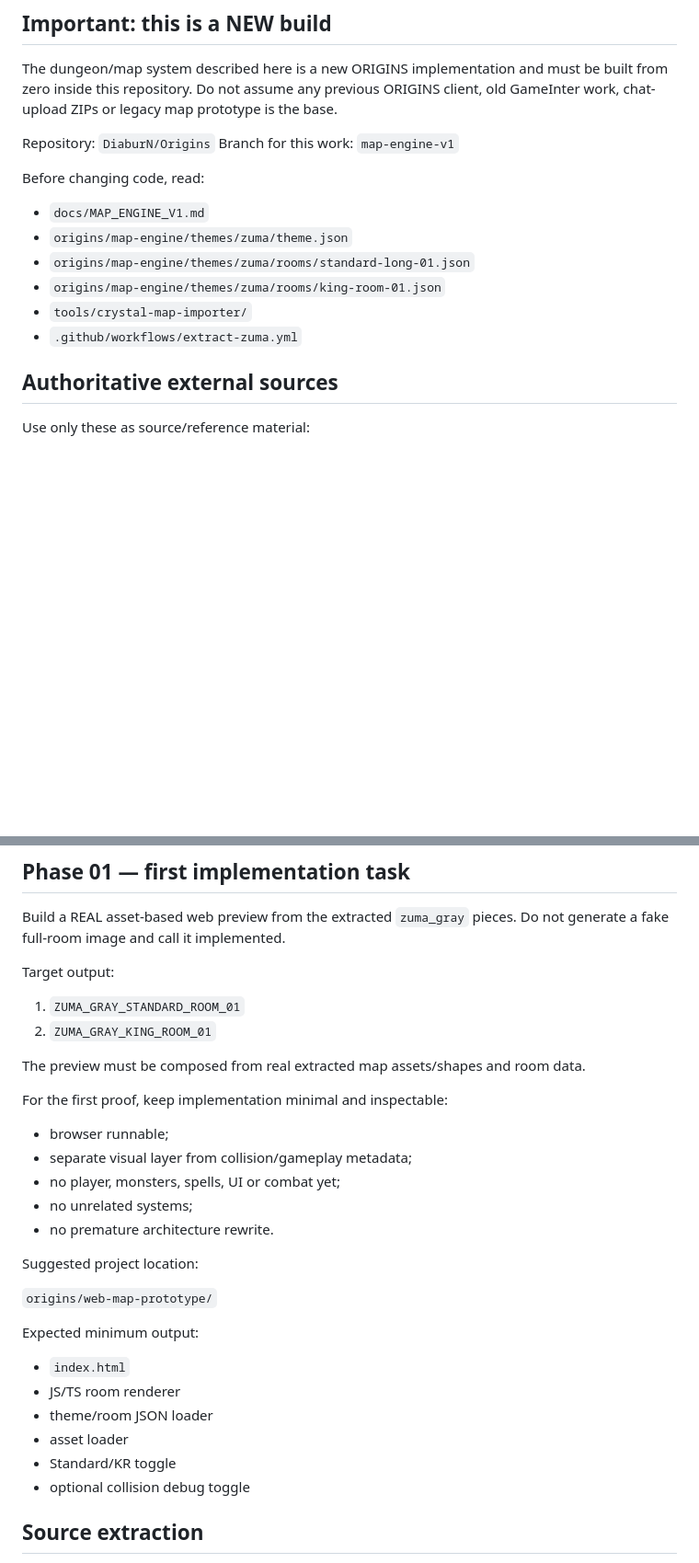
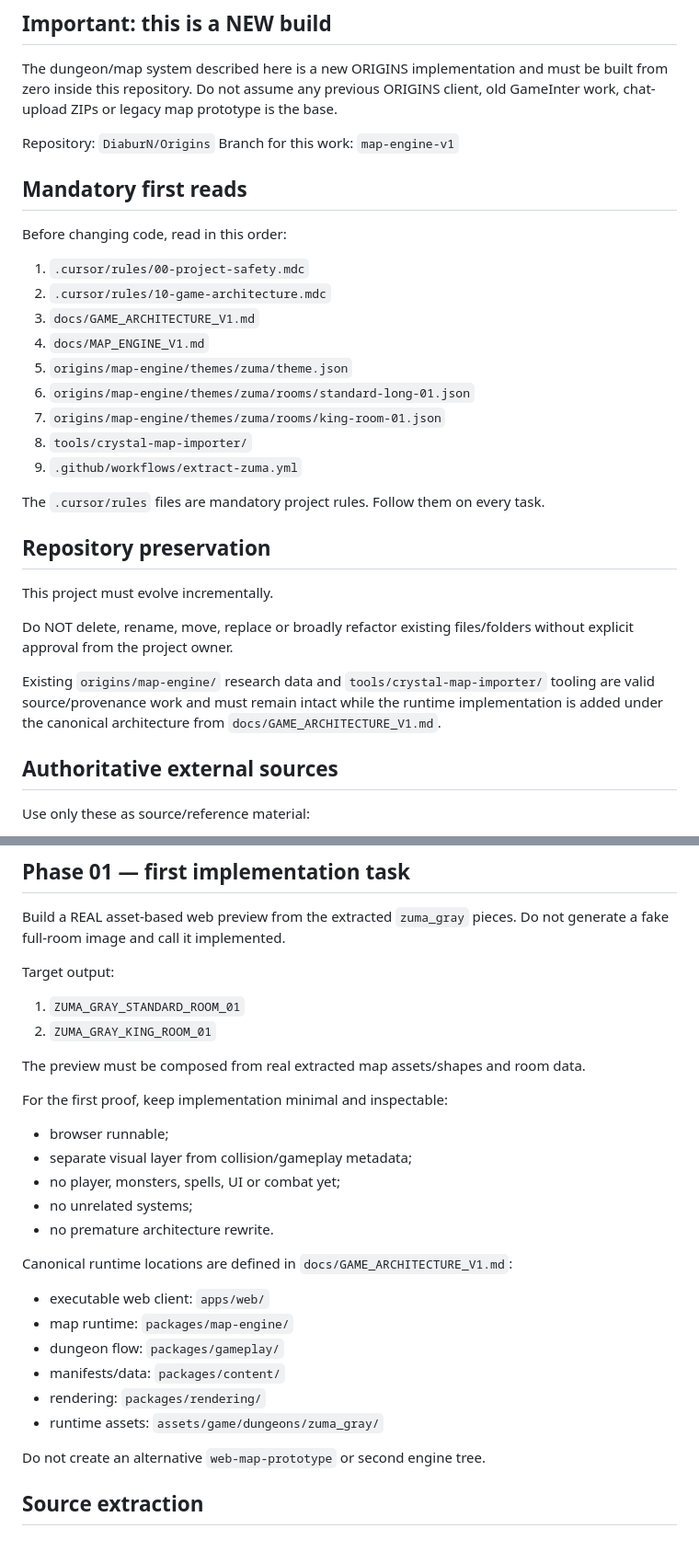
Before and after one commit to DiaburN/Origins, a Markdown page: CURSOR_START_HERE.md, 2 parts joined by grey strips. Shown at 92% size. Drawn GitHub-style; blank space fills up the shorter version.

Commit message:
Align Cursor start guide with protected architecture

```diff
--- a/CURSOR_START_HERE.md
+++ b/CURSOR_START_HERE.md
@@ -7,13 +7,28 @@ The dungeon/map system described here is a new ORIGINS implementation and must b
 Repository: `DiaburN/Origins`
 Branch for this work: `map-engine-v1`
 
-Before changing code, read:
-- `docs/MAP_ENGINE_V1.md`
-- `origins/map-engine/themes/zuma/theme.json`
-- `origins/map-engine/themes/zuma/rooms/standard-long-01.json`
-- `origins/map-engine/themes/zuma/rooms/king-room-01.json`
-- `tools/crystal-map-importer/`
-- `.github/workflows/extract-zuma.yml`
+## Mandatory first reads
+
+Before changing code, read in this order:
+1. `.cursor/rules/00-project-safety.mdc`
+2. `.cursor/rules/10-game-architecture.mdc`
+3. `docs/GAME_ARCHITECTURE_V1.md`
+4. `docs/MAP_ENGINE_V1.md`
+5. `origins/map-engine/themes/zuma/theme.json`
+6. `origins/map-engine/themes/zuma/rooms/standard-long-01.json`
+7. `origins/map-engine/themes/zuma/rooms/king-room-01.json`
+8. `tools/crystal-map-importer/`
+9. `.github/workflows/extract-zuma.yml`
+
+The `.cursor/rules` files are mandatory project rules. Follow them on every task.
+
+## Repository preservation
+
+This project must evolve incrementally.
+
+Do NOT delete, rename, move, replace or broadly refactor existing files/folders without explicit approval from the project owner.
+
+Existing `origins/map-engine/` research data and `tools/crystal-map-importer/` tooling are valid source/provenance work and must remain intact while the runtime implementation is added under the canonical architecture from `docs/GAME_ARCHITECTURE_V1.md`.
 
 ## Authoritative external sources
 
@@ -94,7 +109,6 @@ Do not redesign this into a different art style.
 Build a REAL asset-based web preview from the extracted `zuma_gray` pieces. Do not generate a fake full-room image and call it implemented.
 
 Target output:
-
 1. `ZUMA_GRAY_STANDARD_ROOM_01`
 2. `ZUMA_GRAY_KING_ROOM_01`
 
@@ -107,17 +121,15 @@ For the first proof, keep implementation minimal and inspectable:
 - no unrelated systems;
 - no premature architecture rewrite.
 
-Suggested project location:
+Canonical runtime locations are defined in `docs/GAME_ARCHITECTURE_V1.md`:
+- executable web client: `apps/web/`
+- map runtime: `packages/map-engine/`
+- dungeon flow: `packages/gameplay/`
+- manifests/data: `packages/content/`
+- rendering: `packages/rendering/`
+- runtime assets: `assets/game/dungeons/zuma_gray/`
 
-`origins/web-map-prototype/`
-
-Expected minimum output:
-- `index.html`
-- JS/TS room renderer
-- theme/room JSON loader
-- asset loader
-- Standard/KR toggle
-- optional collision debug toggle
+Do not create an alternative `web-map-prototype` or second engine tree.
 
 ## Source extraction
 
```
Also changed, not shown: other parts of CURSOR_START_HERE.md (+2 -1 lines).
